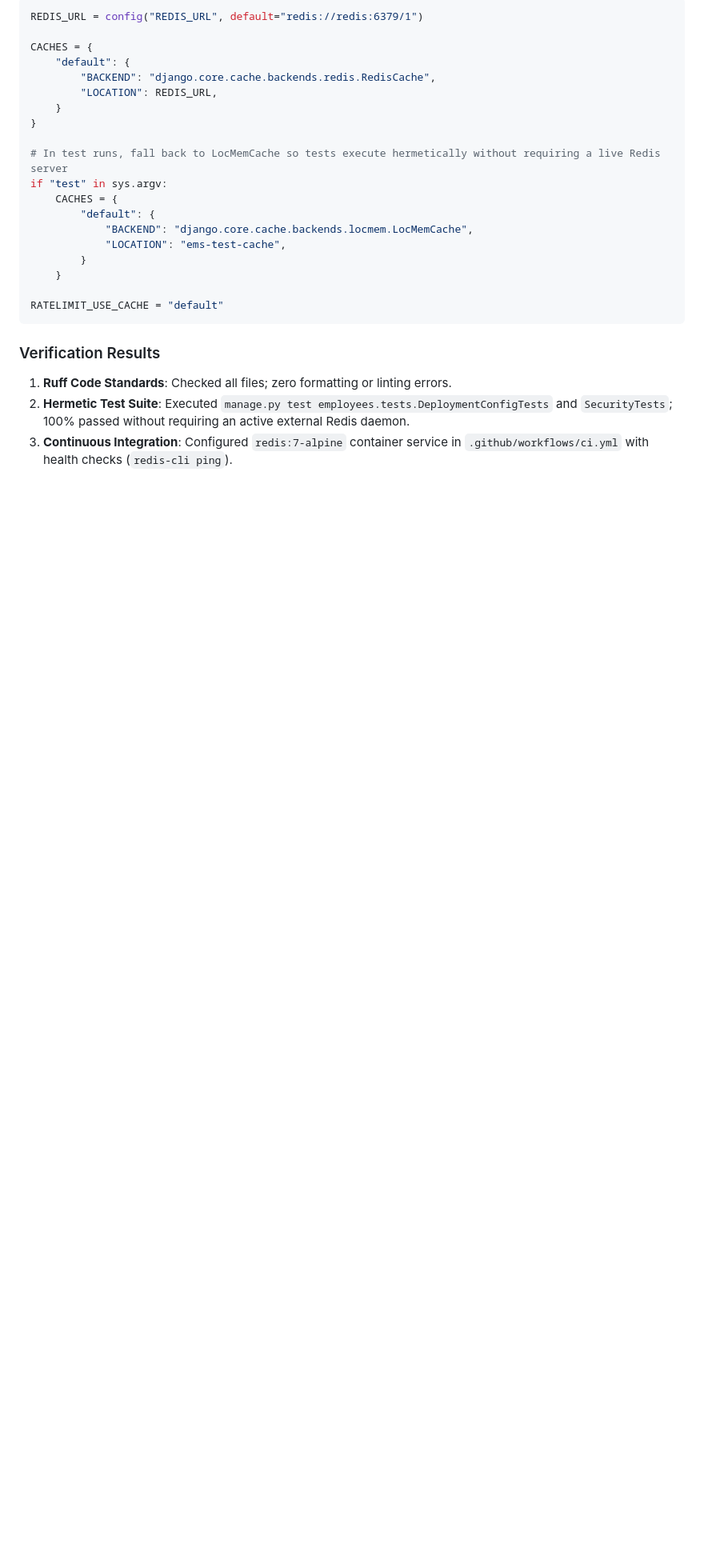
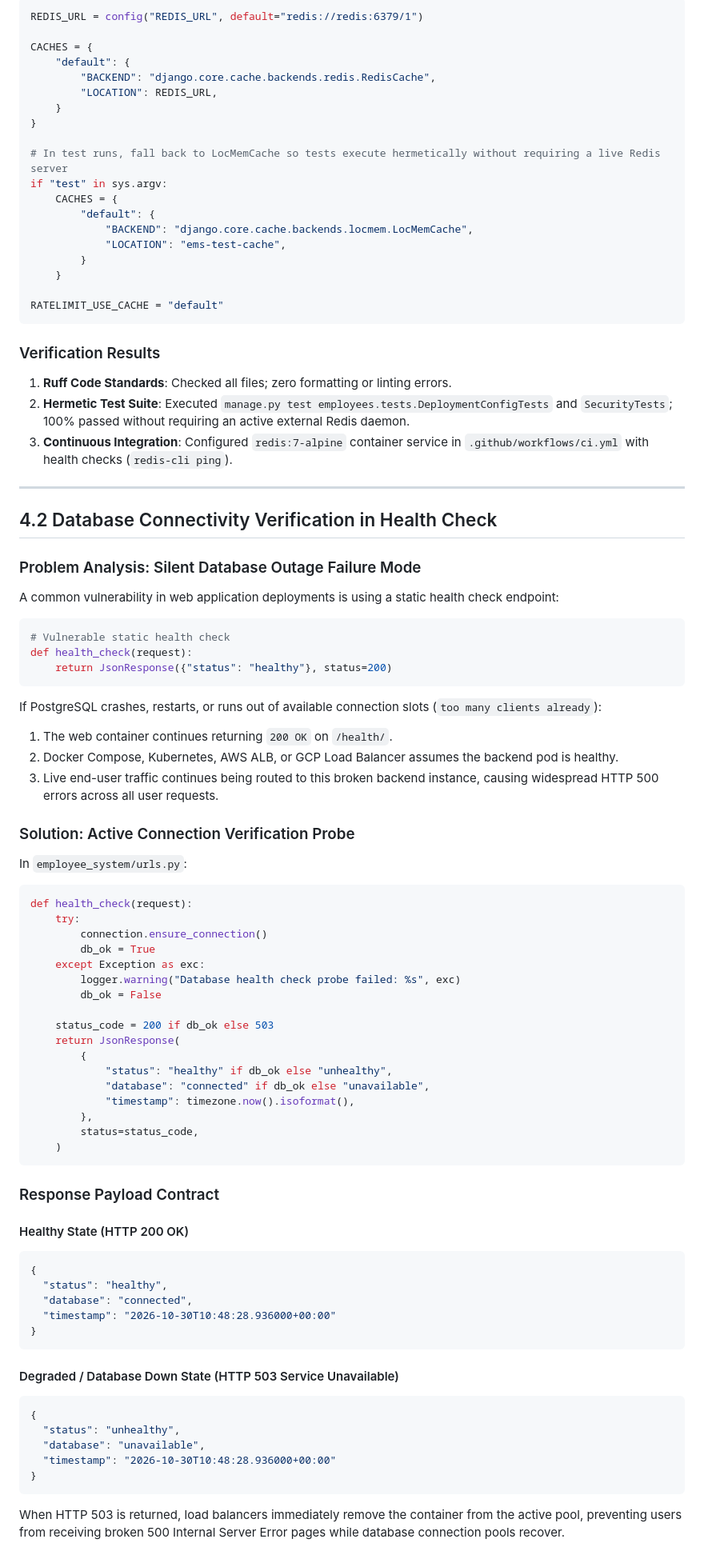
Before and after one commit to jho-G/PRODIGY_FS_02, a Markdown page: PHASE_4_IMPLEMENTATION.md, the part around one of its changes. Shown at 80% size. Drawn GitHub-style; blank space fills up the shorter version.

Commit message:
docs(health): record active database health verification architecture and payload contract

````diff
--- a/PHASE_4_IMPLEMENTATION.md
+++ b/PHASE_4_IMPLEMENTATION.md
@@ -116,3 +117,63 @@ RATELIMIT_USE_CACHE = "default"
 1. **Ruff Code Standards**: Checked all files; zero formatting or linting errors.
 2. **Hermetic Test Suite**: Executed `manage.py test employees.tests.DeploymentConfigTests` and `SecurityTests`; 100% passed without requiring an active external Redis daemon.
 3. **Continuous Integration**: Configured `redis:7-alpine` container service in `.github/workflows/ci.yml` with health checks (`redis-cli ping`).
+
+---
+
+## 4.2 Database Connectivity Verification in Health Check
+
+### Problem Analysis: Silent Database Outage Failure Mode
+A common vulnerability in web application deployments is using a static health check endpoint:
+```python
+# Vulnerable static health check
+def health_check(request):
+    return JsonResponse({"status": "healthy"}, status=200)
+```
+If PostgreSQL crashes, restarts, or runs out of available connection slots (`too many clients already`):
+1. The web container continues returning `200 OK` on `/health/`.
+2. Docker Compose, Kubernetes, AWS ALB, or GCP Load Balancer assumes the backend pod is healthy.
+3. Live end-user traffic continues being routed to this broken backend instance, causing widespread HTTP 500 errors across all user requests.
+
+### Solution: Active Connection Verification Probe
+In `employee_system/urls.py`:
+```python
+def health_check(request):
+    try:
+        connection.ensure_connection()
+        db_ok = True
+    except Exception as exc:
+        logger.warning("Database health check probe failed: %s", exc)
+        db_ok = False
+
+    status_code = 200 if db_ok else 503
+    return JsonResponse(
+        {
+            "status": "healthy" if db_ok else "unhealthy",
+            "database": "connected" if db_ok else "unavailable",
+            "timestamp": timezone.now().isoformat(),
+        },
+        status=status_code,
+    )
+```
+
+### Response Payload Contract
+
+#### Healthy State (HTTP 200 OK)
+```json
+{
+  "status": "healthy",
+  "database": "connected",
+  "timestamp": "2026-10-30T10:48:28.936000+00:00"
+}
+```
+
+#### Degraded / Database Down State (HTTP 503 Service Unavailable)
+```json
+{
+  "status": "unhealthy",
+  "database": "unavailable",
+  "timestamp": "2026-10-30T10:48:28.936000+00:00"
+}
+```
+
+When HTTP 503 is returned, load balancers immediately remove the container from the active pool, preventing users from receiving broken 500 Internal Server Error pages while database connection pools recover.
````
Also changed, not shown: other parts of PHASE_4_IMPLEMENTATION.md (+1 -0 lines).
